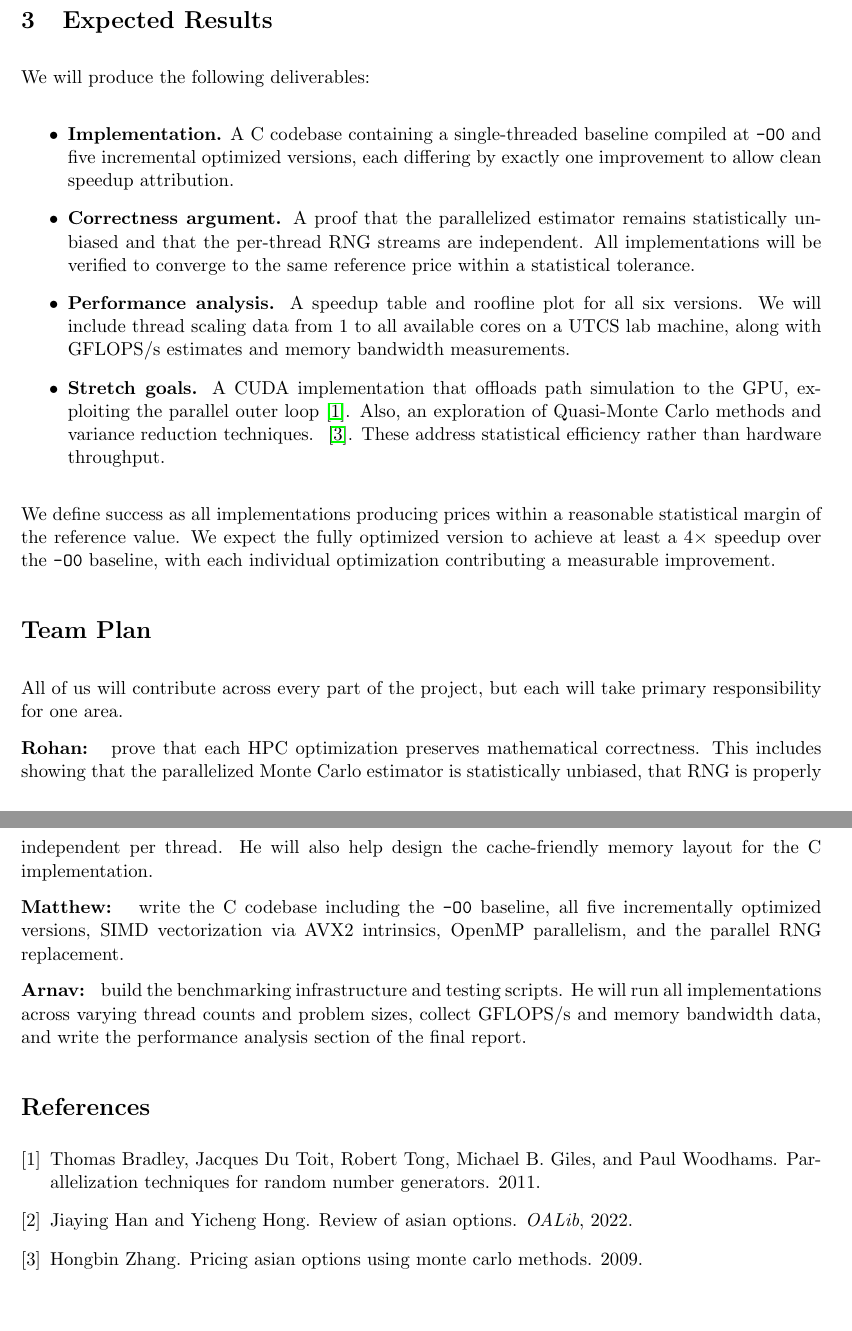
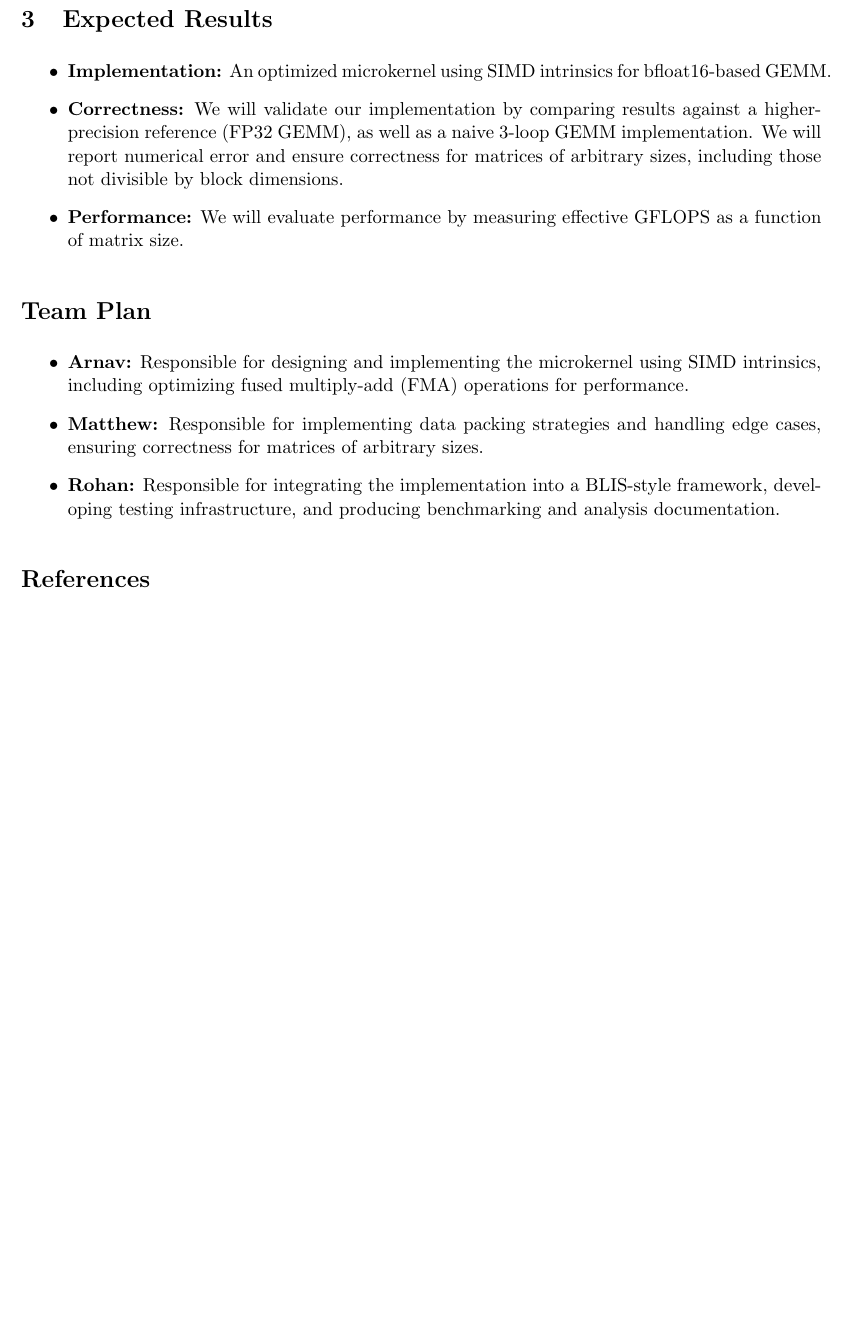
Before and after one commit to Rohan-Yelandur/cs333p-final-project, a LaTeX document (proposal/main.tex): two parts of pages 2 and 3 of 3 before the commit and part of page 2 of 2 after it, the two joined at a grey line, cut so that both start at the same text, the shorter picture padded with empty space. Compiled offline with pdfLaTeX.

Commit message:
main.tex for new proposal

```diff
--- a/proposal/main.tex
+++ b/proposal/main.tex
@@ -8,7 +8,7 @@
 \setlength\parindent{0pt}
 \setlength{\parskip}{8pt}
 
-\title{Project Proposal: Benchmarking Monte Carlo Methods for Asian Options}
+\title{Project Proposal: Microkernel for Machine Learning}
 
 \author{Rohan Yelandur}
 \author{Arnav Balaji}
@@ -71,56 +34,28 @@ natural fit for applying HPC improvements.
 
 \section{Expected Results}
 
-We will produce the following deliverables:
+\begin{itemize}
+    \item \textbf{Implementation:}
+    An optimized microkernel using SIMD intrinsics for bfloat16-based GEMM.
 
-\begin{itemize}
-    % \item \textbf{Formally specified problem.} Pricing Asian call options under the
-    % risk-neutral geometric Brownian motion framework, where the underlying asset price
-    % follows
-    % \[
-    %     dS = rS\,dt + \sigma S\,dW(t),
-    % \]
-    % with parameters $S_0$ (initial price), $K$ (strike), $r$ (risk-free rate), $\sigma$
-    % (volatility), $T$ (maturity), $N$ (time steps per path), and $M$ (number of paths). The
-    % Monte Carlo estimator and its $1/\sqrt{M}$ convergence guarantee will be stated
-    % formally~\cite{kemna1990, Han2022ReviewOA}.
+    \item \textbf{Correctness:}
+    We will validate our implementation by comparing results against a higher-precision reference (FP32 GEMM), as well as a naive 3-loop GEMM implementation.
+    We will report numerical error and ensure correctness for matrices of arbitrary sizes, including those not divisible by block dimensions.
 
-    \item \textbf{Implementation.} A C codebase containing a single-threaded baseline
-    compiled at \texttt{-O0} and five incremental optimized versions, each differing by
-    exactly one improvement to allow clean speedup attribution.
-
-    \item \textbf{Correctness argument.} A proof that the parallelized estimator remains
-    statistically unbiased and that the per-thread RNG streams are independent. All
-    implementations will be verified to converge to the same reference price within a
-    statistical tolerance.
-
-    \item \textbf{Performance analysis.} A speedup table and roofline plot for all six
-    versions. We will include thread scaling data from 1 to all available cores on a UTCS
-    lab machine, along with GFLOPS/s estimates and memory bandwidth measurements.
-
-    \item \textbf{Stretch goals.} A CUDA implementation that offloads path
-    simulation to the GPU, exploiting the parallel outer loop~\cite{Bradley2011ParallelizationTF}.
-    Also, an exploration of Quasi-Monte Carlo methods and variance reduction techniques. ~\cite{Zhang2009PricingAO}. These address
-    statistical efficiency rather than hardware throughput.
+    \item \textbf{Performance:}
+    We will evaluate performance by measuring effective GFLOPS as a function of matrix size.
 \end{itemize}
-
-We define success as all implementations producing prices within a reasonable statistical
-margin of the reference value. We expect the fully optimized version to achieve at least a
-4$\times$ speedup over the \texttt{-O0} baseline, with each individual optimization
-contributing a measurable improvement.
 
 \section*{Team Plan}
 
-All of us will contribute across every part of the project, but each will take
-primary responsibility for one area.
+\begin{itemize}
+    \item \textbf{Arnav:} Responsible for designing and implementing the microkernel using SIMD intrinsics, including optimizing fused multiply-add (FMA) operations for performance.
 
-\textbf{Rohan: } prove that each HPC optimization preserves mathematical correctness. This
-includes showing that the parallelized Monte Carlo estimator is statistically unbiased,
-that RNG is properly independent per thread. He will also help design the cache-friendly memory layout for the C implementation.
+    \item \textbf{Matthew:} Responsible for implementing data packing strategies and handling edge cases, ensuring correctness for matrices of arbitrary sizes.
 
-\textbf{Matthew: } write the C codebase including the \texttt{-O0} baseline, all five incrementally optimized versions, SIMD vectorization via AVX2 intrinsics, OpenMP parallelism, and the parallel RNG replacement.
+    \item \textbf{Rohan:} Responsible for integrating the implementation into a BLIS-style framework, developing testing infrastructure, and producing benchmarking and analysis documentation.
+\end{itemize}
 
-\textbf{Arnav: } build the benchmarking infrastructure and testing scripts. He will run all implementations across varying thread counts and problem sizes, collect GFLOPS/s and memory bandwidth data, and write the performance analysis section of the final report.
 
 \bibliographystyle{plain}
 \bibliography{citations}
```
Also changed, not shown: proposal/main.tex (45 more changed lines).
